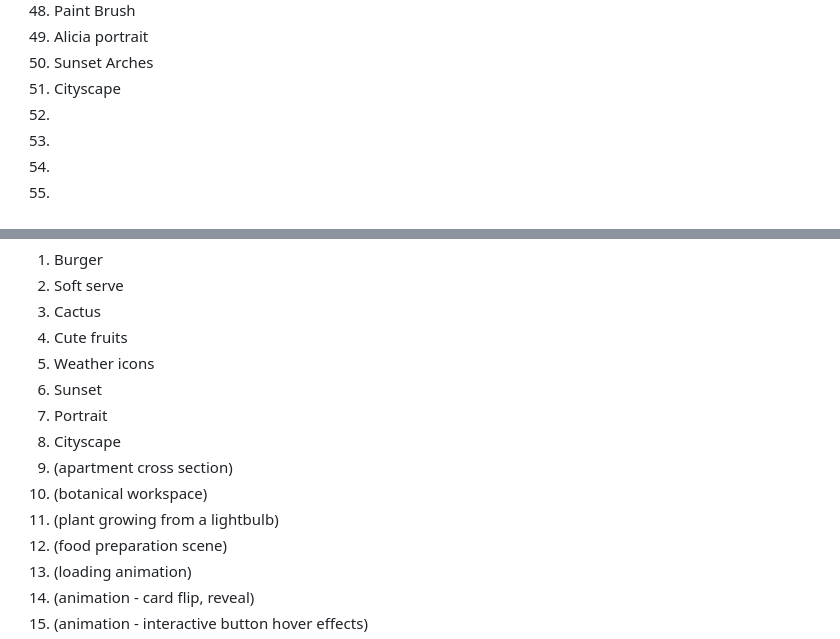
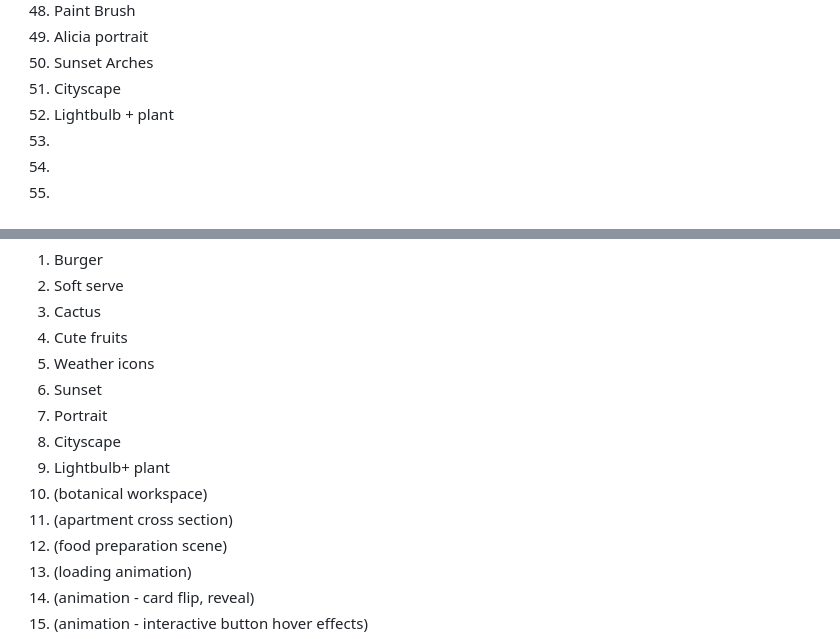
Before and after one commit to aliciawarddev/CSS-Drawings, a Markdown page: backlog.md, 2 parts joined by grey strips. Drawn GitHub-style.

Commit message:
Update backlog

```diff
--- a/backlog.md
+++ b/backlog.md
@@ -185,7 +185,7 @@
 49. Alicia portrait
 50. Sunset Arches
 51. Cityscape
-52.
+52. Lightbulb + plant
 53.
 54.
 55.
@@ -199,9 +199,9 @@
 6. Sunset
 7. Portrait
 8. Cityscape
-9. (apartment cross section)
+9. Lightbulb+ plant
 10. (botanical workspace)
-11. (plant growing from a lightbulb)
+11. (apartment cross section)
 12. (food preparation scene)
 13. (loading animation)
 14. (animation - card flip, reveal)
```
